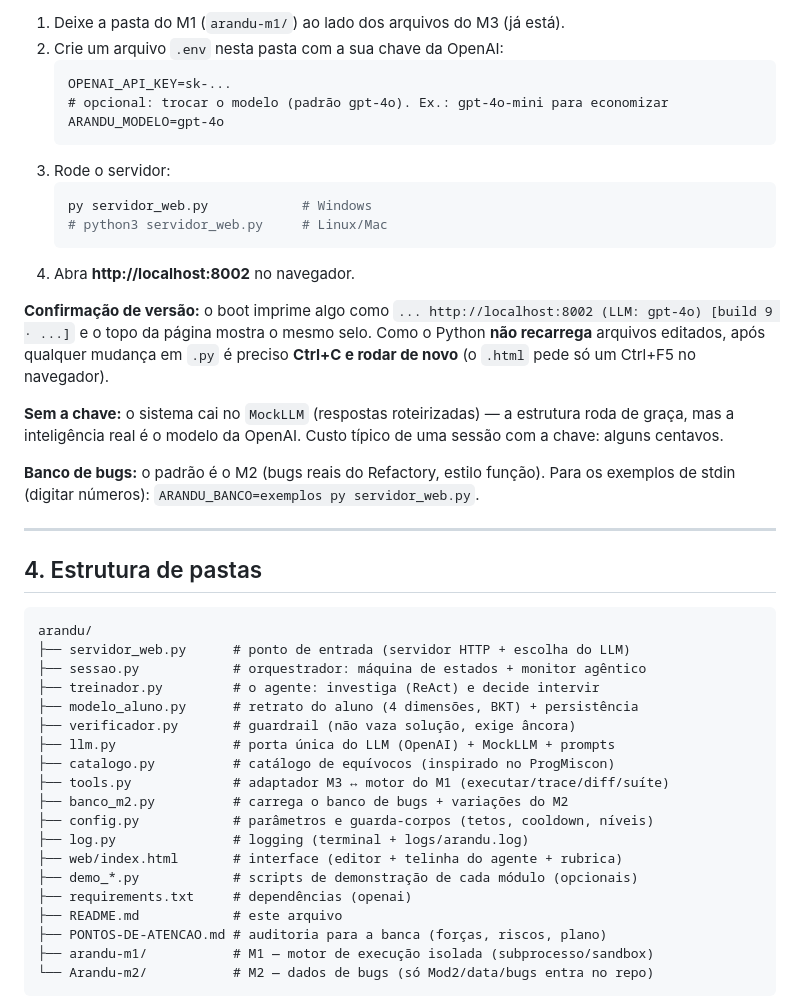
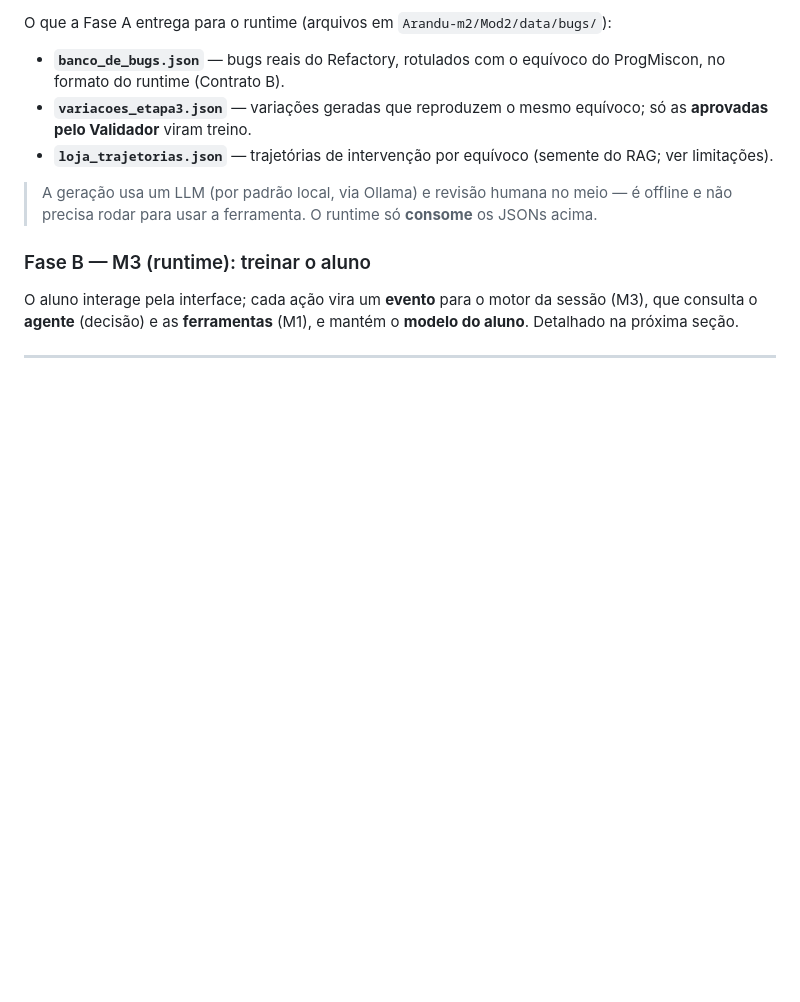
Before and after one commit to luiggyAlves/Arandu, a Markdown page: README.md, the part around one of its changes. Drawn GitHub-style; blank space fills up the shorter version.

````diff
--- a/README.md
+++ b/README.md
@@ -73,55 +81,22 @@ pip install -r requirements.txt
 ```
 
-1. Deixe a pasta do M1 (`arandu-m1/`) ao lado dos arquivos do M3 (já está).
-2. Crie um arquivo `.env` nesta pasta com a sua chave da OpenAI:
-   ```
-   OPENAI_API_KEY=sk-...
-   # opcional: trocar o modelo (padrão gpt-4o). Ex.: gpt-4o-mini para economizar
-   ARANDU_MODELO=gpt-4o
-   ```
-3. Rode o servidor:
-   ```bash
-   py servidor_web.py            # Windows
-   # python3 servidor_web.py     # Linux/Mac
-   ```
-4. Abra **http://localhost:8002** no navegador.
+O que a Fase A entrega para o runtime (arquivos em `Arandu-m2/Mod2/data/bugs/`):
+- **`banco_de_bugs.json`** — bugs reais do Refactory, rotulados com o equívoco do
+  ProgMiscon, no formato do runtime (Contrato B).
+- **`variacoes_etapa3.json`** — variações geradas que reproduzem o mesmo equívoco;
+  só as **aprovadas pelo Validador** viram treino.
+- **`loja_trajetorias.json`** — trajetórias de intervenção por equívoco (semente
+  do RAG; ver limitações).
 
-**Confirmação de versão:** o boot imprime algo como
-`... http://localhost:8002 (LLM: gpt-4o) [build 9 · ...]` e o topo da página
-mostra o mesmo selo. Como o Python **não recarrega** arquivos editados, após
-qualquer mudança em `.py` é preciso **Ctrl+C e rodar de novo** (o `.html` pede só
-um Ctrl+F5 no navegador).
+> A geração usa um LLM (por padrão local, via Ollama) e revisão humana no meio —
+> é offline e não precisa rodar para usar a ferramenta. O runtime só **consome**
+> os JSONs acima.
 
-**Sem a chave:** o sistema cai no `MockLLM` (respostas roteirizadas) — a estrutura
-roda de graça, mas a inteligência real é o modelo da OpenAI. Custo típico de uma
-sessão com a chave: alguns centavos.
+### Fase B — M3 (runtime): treinar o aluno
 
-**Banco de bugs:** o padrão é o M2 (bugs reais do Refactory, estilo função). Para
-os exemplos de stdin (digitar números): `ARANDU_BANCO=exemplos py servidor_web.py`.
+O aluno interage pela interface; cada ação vira um **evento** para o motor da
+sessão (M3), que consulta o **agente** (decisão) e as **ferramentas** (M1), e
+mantém o **modelo do aluno**. Detalhado na próxima seção.
 
 ---
 
-## 4. Estrutura de pastas
-
-```
-arandu/
-├── servidor_web.py      # ponto de entrada (servidor HTTP + escolha do LLM)
-├── sessao.py            # orquestrador: máquina de estados + monitor agêntico
-├── treinador.py         # o agente: investiga (ReAct) e decide intervir
-├── modelo_aluno.py      # retrato do aluno (4 dimensões, BKT) + persistência
-├── verificador.py       # guardrail (não vaza solução, exige âncora)
-├── llm.py               # porta única do LLM (OpenAI) + MockLLM + prompts
-├── catalogo.py          # catálogo de equívocos (inspirado no ProgMiscon)
-├── tools.py             # adaptador M3 ↔ motor do M1 (executar/trace/diff/suíte)
-├── banco_m2.py          # carrega o banco de bugs + variações do M2
-├── config.py            # parâmetros e guarda-corpos (tetos, cooldown, níveis)
-├── log.py               # logging (terminal + logs/arandu.log)
-├── web/index.html       # interface (editor + telinha do agente + rubrica)
-├── demo_*.py            # scripts de demonstração de cada módulo (opcionais)
-├── requirements.txt     # dependências (openai)
-├── README.md            # este arquivo
-├── PONTOS-DE-ATENCAO.md # auditoria para a banca (forças, riscos, plano)
-├── arandu-m1/           # M1 — motor de execução isolada (subprocesso/sandbox)
-└── Arandu-m2/           # M2 — dados de bugs (só Mod2/data/bugs entra no repo)
-```
-
````
Also changed, not shown: other parts of README.md (+240 -127 lines).
